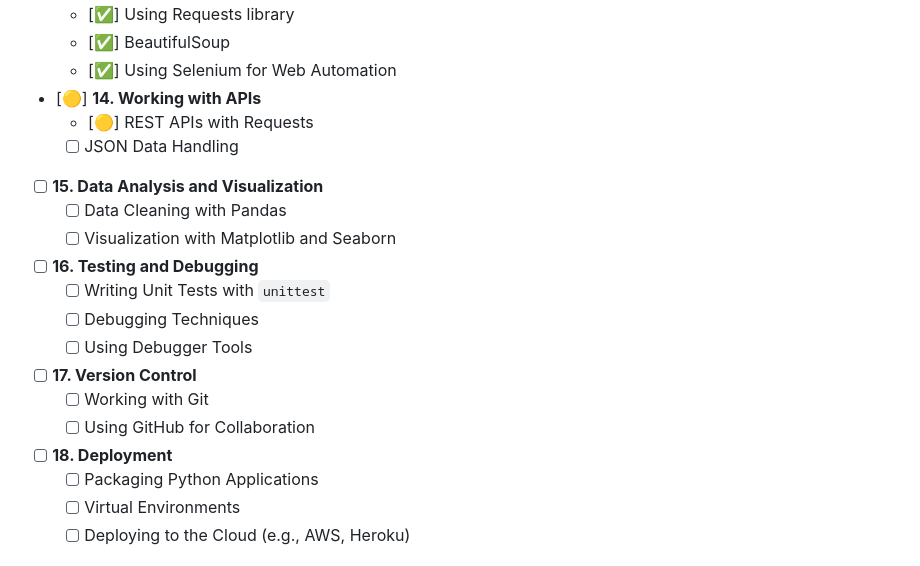
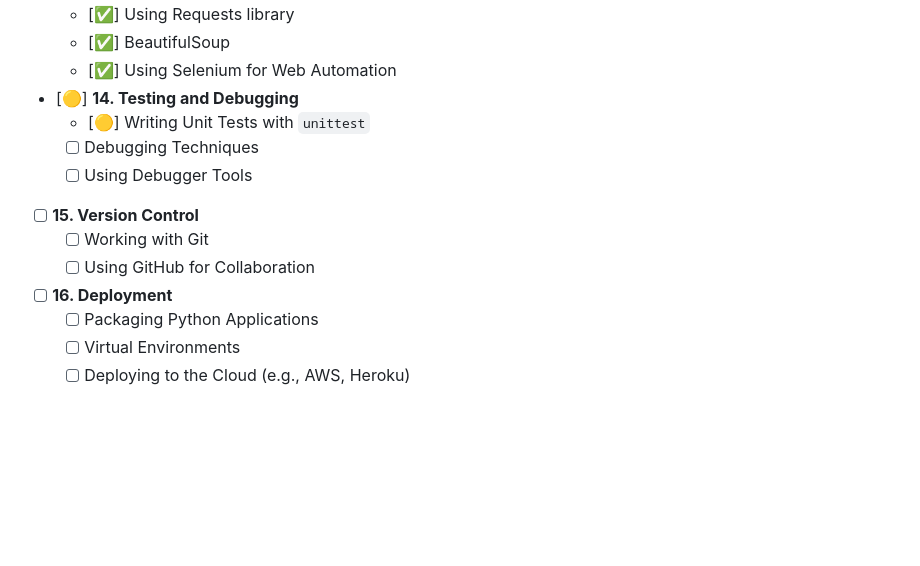
Before and after one commit to Someone-anon-coder/Python, a Markdown page: ReadMe.md, the part around the change. Rendered like a GitHub page; blank space fills up the shorter version.

```diff
--- a/ReadMe.md
+++ b/ReadMe.md
@@ -77,20 +77,14 @@ Below is the list of topics that I plan to cover, categorized from beginner to a
   - [✅] Using Requests library
   - [✅] BeautifulSoup
   - [✅] Using Selenium for Web Automation
-- [🟡] **14. Working with APIs**
-  - [🟡] REST APIs with Requests
-  - [ ] JSON Data Handling
-- [ ] **15. Data Analysis and Visualization**
-  - [ ] Data Cleaning with Pandas
-  - [ ] Visualization with Matplotlib and Seaborn
-- [ ] **16. Testing and Debugging**
-  - [ ] Writing Unit Tests with `unittest`
+- [🟡] **14. Testing and Debugging**
+  - [🟡] Writing Unit Tests with `unittest`
   - [ ] Debugging Techniques
   - [ ] Using Debugger Tools
-- [ ] **17. Version Control**
+- [ ] **15. Version Control**
   - [ ] Working with Git
   - [ ] Using GitHub for Collaboration
-- [ ] **18. Deployment**
+- [ ] **16. Deployment**
   - [ ] Packaging Python Applications
   - [ ] Virtual Environments
   - [ ] Deploying to the Cloud (e.g., AWS, Heroku)
```
